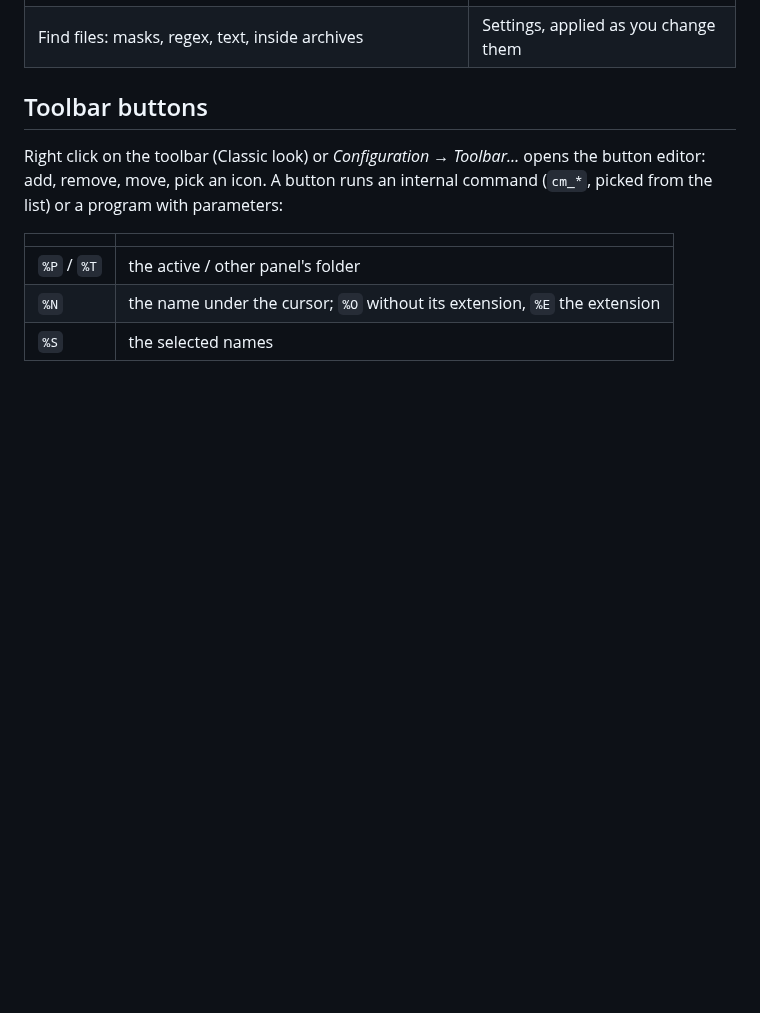
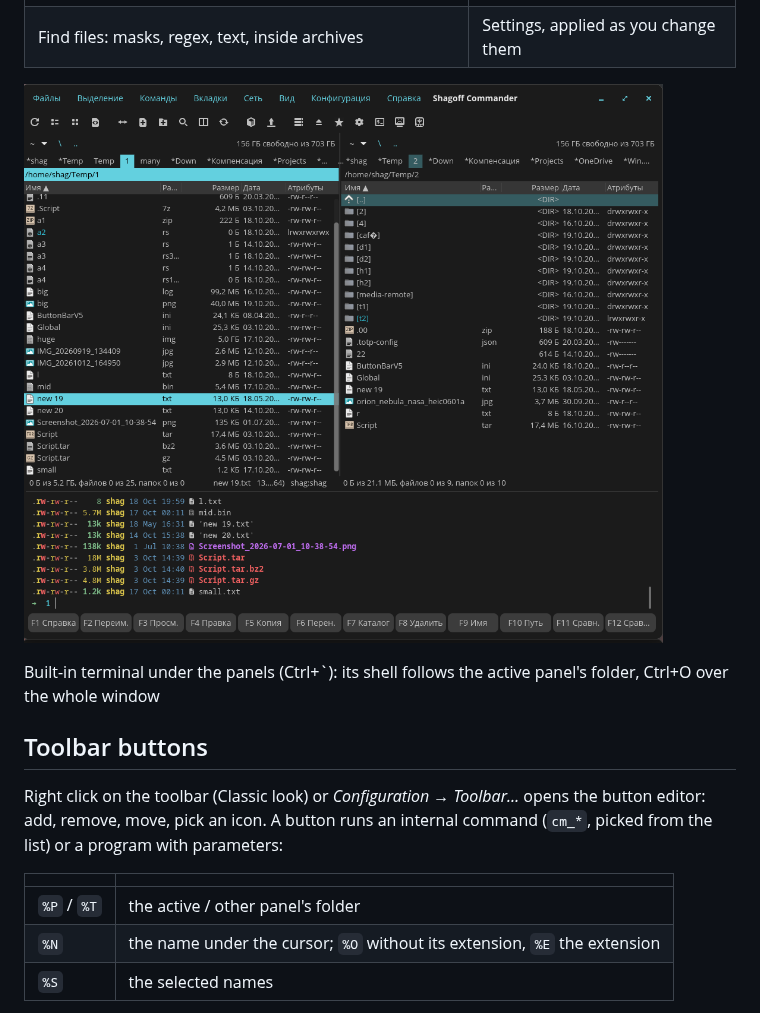
Before and after one commit to shagovAlexei/cosmic-shagoff-commander, a Markdown page: README.md, the part around the change. Drawn GitHub-style; pictures changed too: res/screenshots/terminal.png (added); blank space fills up the shorter version.

```diff
--- a/README.md
+++ b/README.md
@@ -57,6 +57,10 @@ Total Commander's layout, so the hands already know it:
 | Pack: zip, tar.*, 7z, encrypted | Colors by file type: mask, size, age, attributes |
 | ![Find files](res/screenshots/find.png) | ![Settings](res/screenshots/settings.png) |
 | Find files: masks, regex, text, inside archives | Settings, applied as you change them |
+
+![Built-in terminal](res/screenshots/terminal.png)
+
+Built-in terminal under the panels (Ctrl+`): its shell follows the active panel's folder, Ctrl+O over the whole window
 
 ## Toolbar buttons
 
```
Also changed, not shown: README_ru.md (+4 -0 lines), TESTING.md (+7 -7 lines).
